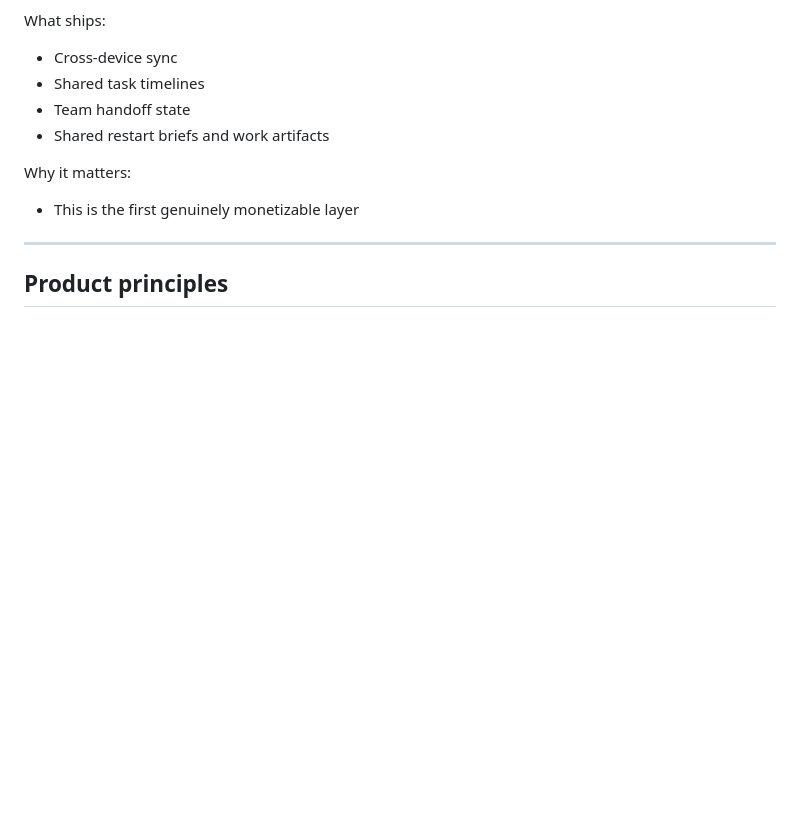
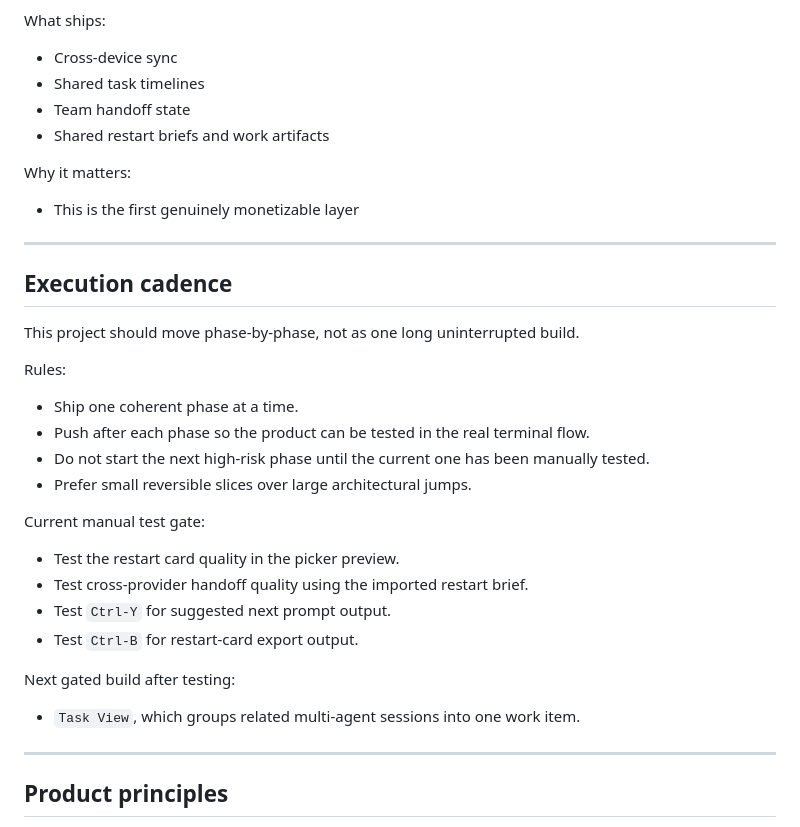
Before and after one commit to fortytwode/claude-browse, a Markdown page: ROADMAP.md, the part around the change. Rendered like a GitHub page; blank space fills up the shorter version.

Commit message:
docs: add phase-by-phase testing cadence
Document the intended execution cadence for claude-browse: ship one coherent phase, push it, test it manually, and only then move to the next higher-risk phase. This keeps the resume-work product evolution gated by real usage rather than uninterrupted implementation momentum.

Co-Authored-By: OpenAI Codex <codex@openai.com>

```diff
--- a/ROADMAP.md
+++ b/ROADMAP.md
@@ -109,6 +109,27 @@ Why it matters:
 
 ---
 
+## Execution cadence
+
+This project should move phase-by-phase, not as one long uninterrupted build.
+
+Rules:
+- Ship one coherent phase at a time.
+- Push after each phase so the product can be tested in the real terminal flow.
+- Do not start the next high-risk phase until the current one has been manually tested.
+- Prefer small reversible slices over large architectural jumps.
+
+Current manual test gate:
+- Test the restart card quality in the picker preview.
+- Test cross-provider handoff quality using the imported restart brief.
+- Test `Ctrl-Y` for suggested next prompt output.
+- Test `Ctrl-B` for restart-card export output.
+
+Next gated build after testing:
+- `Task View`, which groups related multi-agent sessions into one work item.
+
+---
+
 ## Product principles
 
 - Optimize for restart quality before provider count.
```
